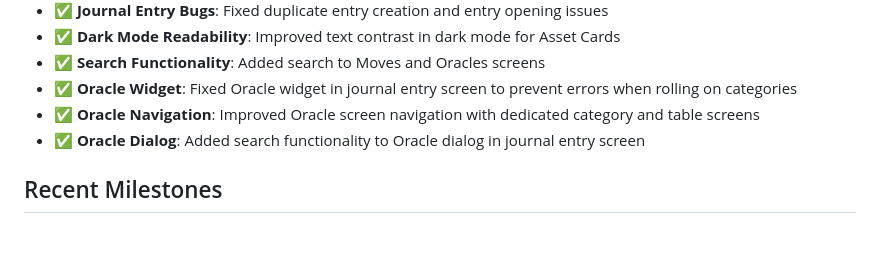
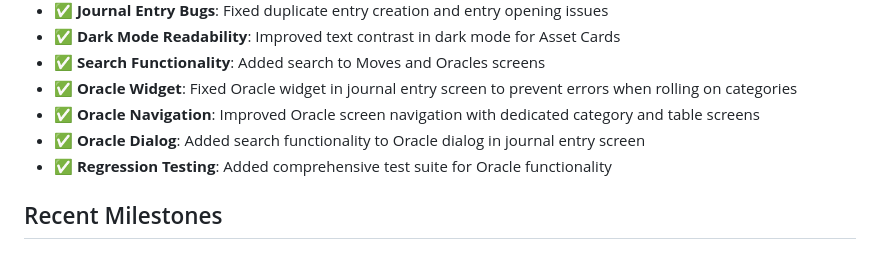
Before and after one commit to zombieCraig/DartRPG, a Markdown page: memory-bank/progress.md, the part around the change. Drawn GitHub-style.

```diff
--- a/memory-bank/progress.md
+++ b/memory-bank/progress.md
@@ -98,6 +98,7 @@ The DartRPG application is in active development with core functionality impleme
 - ✅ **Oracle Widget**: Fixed Oracle widget in journal entry screen to prevent errors when rolling on categories
 - ✅ **Oracle Navigation**: Improved Oracle screen navigation with dedicated category and table screens
 - ✅ **Oracle Dialog**: Added search functionality to Oracle dialog in journal entry screen
+- ✅ **Regression Testing**: Added comprehensive test suite for Oracle functionality
 
 ## Recent Milestones
 
```
Also changed, not shown: memory-bank/activeContext.md (+7 -0 lines).
